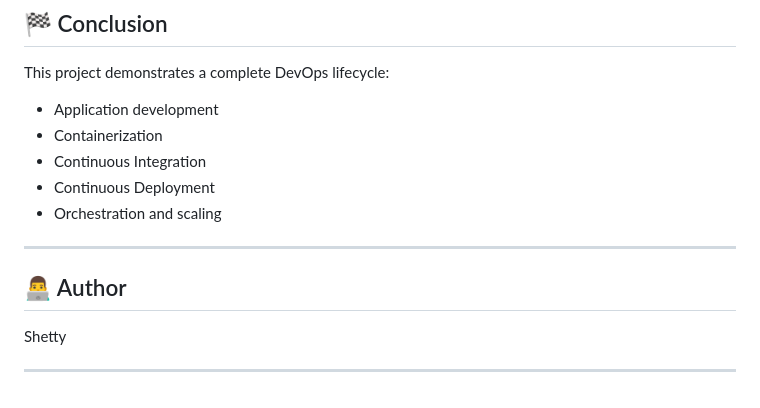
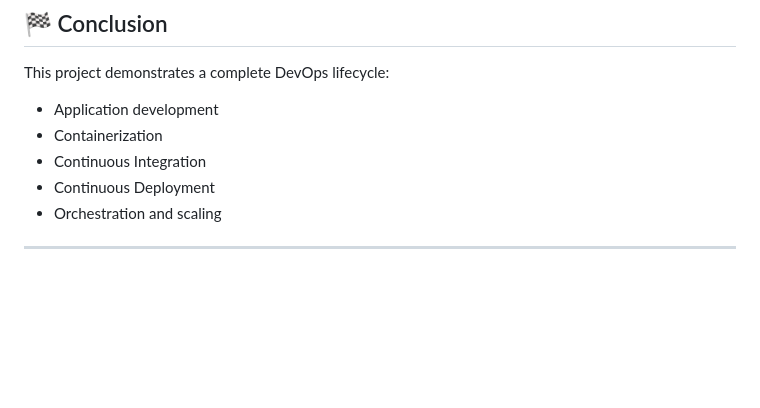
Before and after one commit to 7pavana/URL-Shortner, a Markdown page: README.md, the part around the change. Drawn GitHub-style; blank space fills up the shorter version.

```diff
--- a/README.md
+++ b/README.md
@@ -209,9 +209,3 @@ This project demonstrates a complete DevOps lifecycle:
 * Orchestration and scaling
 
 ---
-
-## 👨‍💻 Author
-
-Shetty
-
----
```
